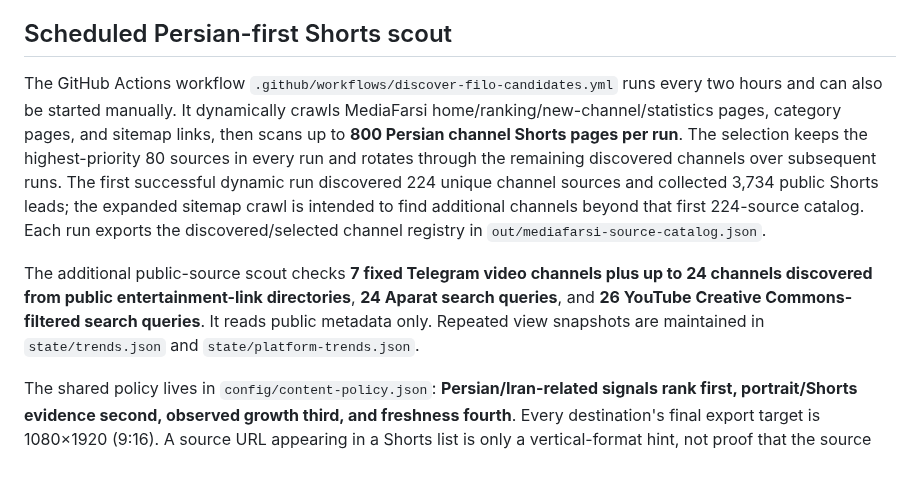
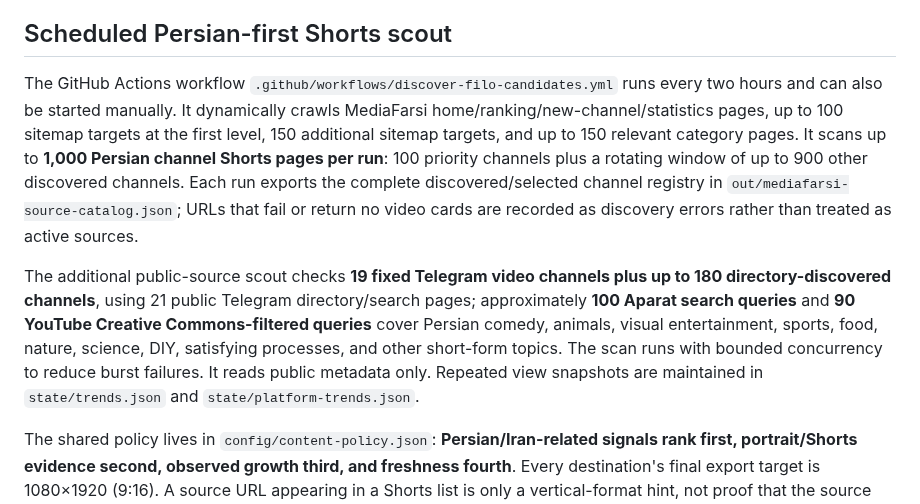
Before and after one commit to Mehran0960/Goushibaaz, a Markdown page: README.md, the part around one of its changes. Rendered like a GitHub page; blank space fills up the shorter version.

Commit message:
Document expanded Filo discovery coverage

```diff
--- a/README.md
+++ b/README.md
@@ -16,9 +16,9 @@ The current discovery source is a signal, not a guarantee that a video will go v
 
 ## Scheduled Persian-first Shorts scout
 
-The GitHub Actions workflow `.github/workflows/discover-filo-candidates.yml` runs every two hours and can also be started manually. It dynamically crawls MediaFarsi home/ranking/new-channel/statistics pages, category pages, and sitemap links, then scans up to **800 Persian channel Shorts pages per run**. The selection keeps the highest-priority 80 sources in every run and rotates through the remaining discovered channels over subsequent runs. The first successful dynamic run discovered 224 unique channel sources and collected 3,734 public Shorts leads; the expanded sitemap crawl is intended to find additional channels beyond that first 224-source catalog. Each run exports the discovered/selected channel registry in `out/mediafarsi-source-catalog.json`.
+The GitHub Actions workflow `.github/workflows/discover-filo-candidates.yml` runs every two hours and can also be started manually. It dynamically crawls MediaFarsi home/ranking/new-channel/statistics pages, up to 100 sitemap targets at the first level, 150 additional sitemap targets, and up to 150 relevant category pages. It scans up to **1,000 Persian channel Shorts pages per run**: 100 priority channels plus a rotating window of up to 900 other discovered channels. Each run exports the complete discovered/selected channel registry in `out/mediafarsi-source-catalog.json`; URLs that fail or return no video cards are recorded as discovery errors rather than treated as active sources.
 
-The additional public-source scout checks **7 fixed Telegram video channels plus up to 24 channels discovered from public entertainment-link directories**, **24 Aparat search queries**, and **26 YouTube Creative Commons-filtered search queries**. It reads public metadata only. Repeated view snapshots are maintained in `state/trends.json` and `state/platform-trends.json`.
+The additional public-source scout checks **19 fixed Telegram video channels plus up to 180 directory-discovered channels**, using 21 public Telegram directory/search pages; approximately **100 Aparat search queries** and **90 YouTube Creative Commons-filtered queries** cover Persian comedy, animals, visual entertainment, sports, food, nature, science, DIY, satisfying processes, and other short-form topics. The scan runs with bounded concurrency to reduce burst failures. It reads public metadata only. Repeated view snapshots are maintained in `state/trends.json` and `state/platform-trends.json`.
 
 The shared policy lives in `config/content-policy.json`: **Persian/Iran-related signals rank first, portrait/Shorts evidence second, observed growth third, and freshness fourth**. Every destination's final export target is 1080×1920 (9:16). A source URL appearing in a Shorts list is only a vertical-format hint, not proof that the source file is exactly 9:16; source width/height evidence is recorded when available. The scout writes `out/shorts-priority.json` and `out/shorts-priority.md` through `scripts/merge_short_candidates.cjs`, merging MediaFarsi Shorts, Telegram, Aparat, and YouTube leads into one shortlist shared for editorial review and future destination adapters.
 
```
Also changed, not shown: other parts of README.md (+1 -1 lines).
